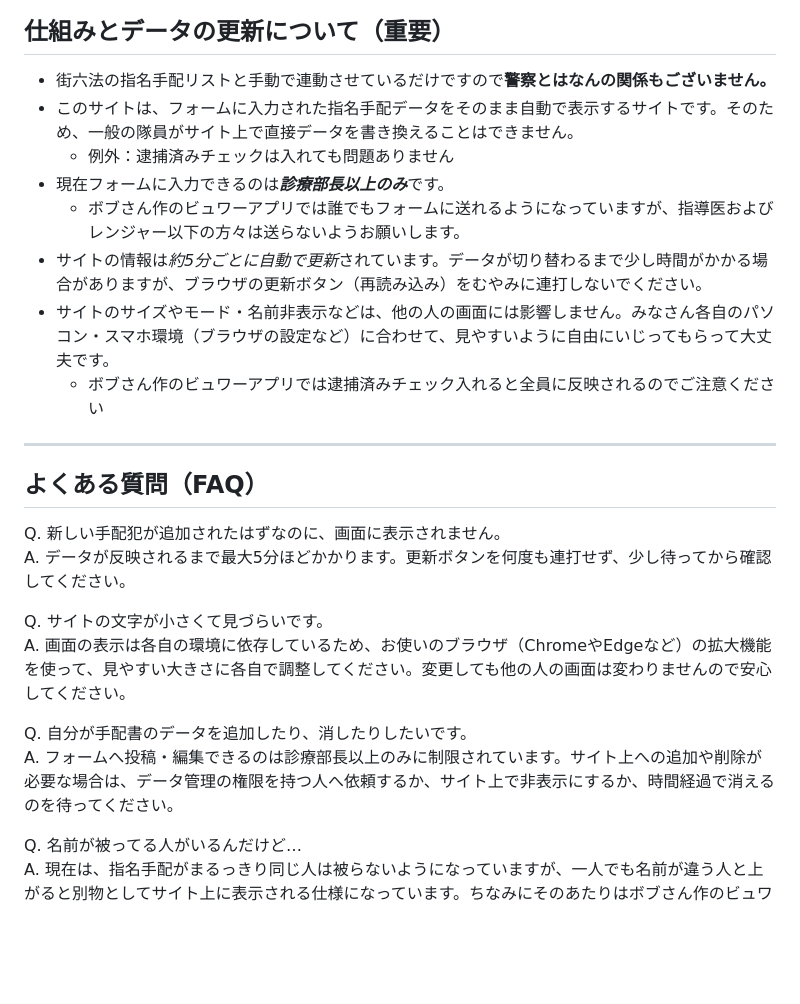
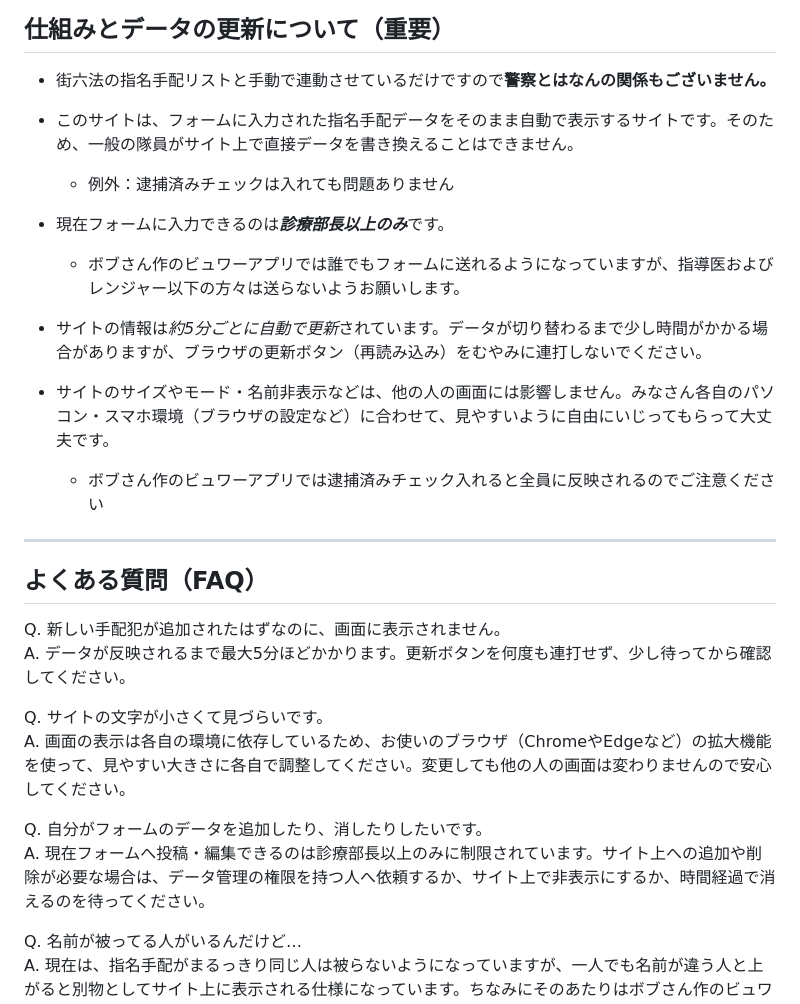
Before and after one commit to mimireya/KataWanted-EMS, a Markdown page: README.md, the part around the change. Drawn GitHub-style; blank space fills up the shorter version.

```diff
--- a/README.md
+++ b/README.md
@@ -11,13 +11,18 @@
 ##  仕組みとデータの更新について（重要）
 
 - 街六法の指名手配リストと手動で連動させているだけですので**警察とはなんの関係もございません。**
+
 - このサイトは、フォームに入力された指名手配データをそのまま自動で表示するサイトです。そのため、一般の隊員がサイト上で直接データを書き換えることはできません。
   - 例外：逮捕済みチェックは入れても問題ありません
+
 - 現在フォームに入力できるのは***診療部長以上のみ***です。
   - ボブさん作のビュワーアプリでは誰でもフォームに送れるようになっていますが、指導医およびレンジャー以下の方々は送らないようお願いします。
+
 - サイトの情報は*約5分ごとに自動で更新*されています。データが切り替わるまで少し時間がかかる場合がありますが、ブラウザの更新ボタン（再読み込み）をむやみに連打しないでください。
+
 - サイトのサイズやモード・名前非表示などは、他の人の画面には影響しません。みなさん各自のパソコン・スマホ環境（ブラウザの設定など）に合わせて、見やすいように自由にいじってもらって大丈夫です。
   - ボブさん作のビュワーアプリでは逮捕済みチェック入れると全員に反映されるのでご注意ください
+
 ---
 
 ##  よくある質問（FAQ）
@@ -28,8 +33,8 @@ A. データが反映されるまで最大5分ほどかかります。更新ボ
 Q. サイトの文字が小さくて見づらいです。
 A. 画面の表示は各自の環境に依存しているため、お使いのブラウザ（ChromeやEdgeなど）の拡大機能を使って、見やすい大きさに各自で調整してください。変更しても他の人の画面は変わりませんので安心してください。
 
-Q. 自分が手配書のデータを追加したり、消したりしたいです。
-A. フォームへ投稿・編集できるのは診療部長以上のみに制限されています。サイト上への追加や削除が必要な場合は、データ管理の権限を持つ人へ依頼するか、サイト上で非表示にするか、時間経過で消えるのを待ってください。
+Q. 自分がフォームのデータを追加したり、消したりしたいです。
+A. 現在フォームへ投稿・編集できるのは診療部長以上のみに制限されています。サイト上への追加や削除が必要な場合は、データ管理の権限を持つ人へ依頼するか、サイト上で非表示にするか、時間経過で消えるのを待ってください。
 
 Q. 名前が被ってる人がいるんだけど…
 A. 現在は、指名手配がまるっきり同じ人は被らないようになっていますが、一人でも名前が違う人と上がると別物としてサイト上に表示される仕様になっています。ちなみにそのあたりはボブさん作のビュワーアプリが完全上位互換となっています。
```
